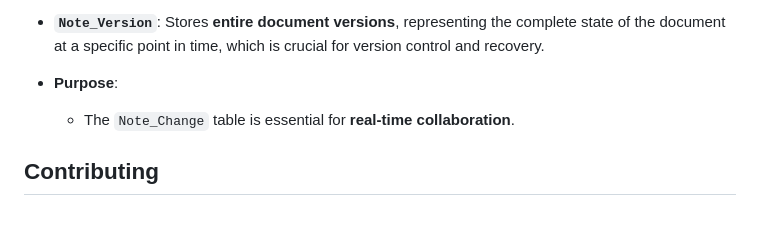
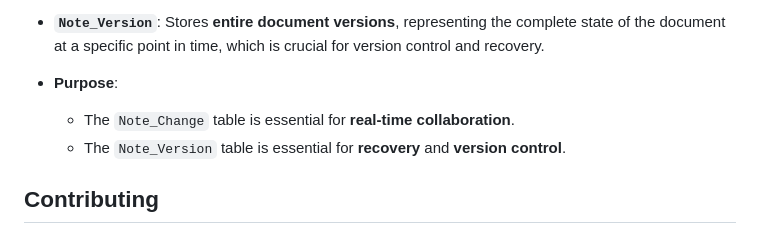
Before and after one commit to lurio84/CloudComputingProject, a Markdown page: README.md, the part around the change. GitHub-like rendering.

```diff
--- a/README.md
+++ b/README.md
@@ -167,6 +167,7 @@ The main difference between `Note_Change` and `Note_Version` is:
 
 - **Purpose**:
   - The `Note_Change` table is essential for **real-time collaboration**.
+  - The `Note_Version` table is essential for **recovery** and **version control**.
 
 ## Contributing
 
```
